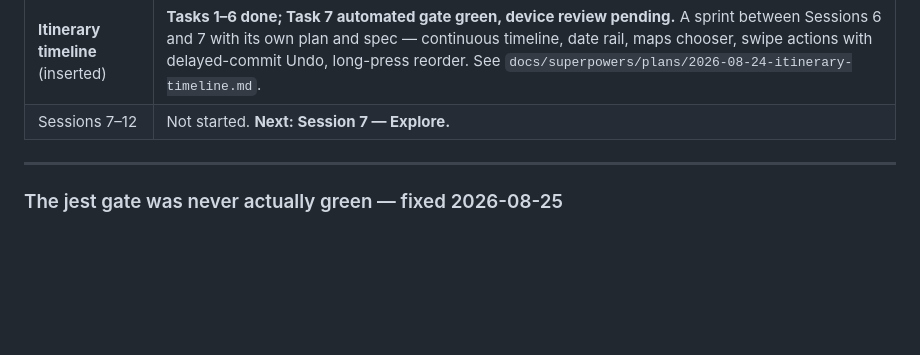
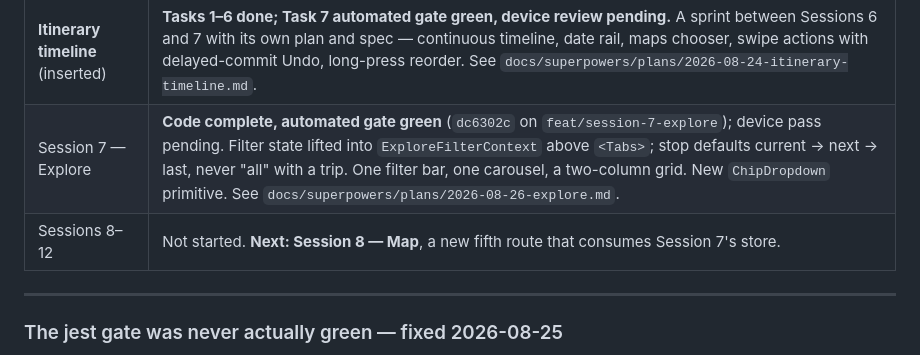
Before and after one commit to jstraw4663/jernie-native, a Markdown page: docs/redesign-roadmap.md, the part around the change. Rendered like a GitHub page; blank space fills up the shorter version.

```diff
--- a/docs/redesign-roadmap.md
+++ b/docs/redesign-roadmap.md
@@ -25,7 +25,8 @@ with hand-rolled code limited to the register in
 | Session 5 — Agenda + gaps | **Done, gate green.** Three lenses, four type groups, derived gap rows, coverage grid. `taxonomy.ts` / `gaps.ts` / `agenda.ts` new and unit tested. Revised on device: wider coverage columns, one shared motion vocabulary. |
 | Session 6 — Detail sheet | **Done, gate green** (`4a704e0`). One data-driven shell in `src/features/jernie/sheets/detail/`; all four types render from it and a fifth is a list entry. Replaced the seven-file duplicated sheet scaffold. |
 | **Itinerary timeline** (inserted) | **Tasks 1–6 done; Task 7 automated gate green, device review pending.** A sprint between Sessions 6 and 7 with its own plan and spec — continuous timeline, date rail, maps chooser, swipe actions with delayed-commit Undo, long-press reorder. See `docs/superpowers/plans/2026-08-24-itinerary-timeline.md`. |
-| Sessions 7–12 | Not started. **Next: Session 7 — Explore.** |
+| Session 7 — Explore | **Code complete, automated gate green** (`dc6302c` on `feat/session-7-explore`); device pass pending. Filter state lifted into `ExploreFilterContext` above `<Tabs>`; stop defaults current → next → last, never "all" with a trip. One filter bar, one carousel, a two-column grid. New `ChipDropdown` primitive. See `docs/superpowers/plans/2026-08-26-explore.md`. |
+| Sessions 8–12 | Not started. **Next: Session 8 — Map**, a new fifth route that consumes Session 7's store. |
 
 ---
 
```
Also changed, not shown: docs/agents/HANDOFF.md (+52 -62 lines), 1 other file.
